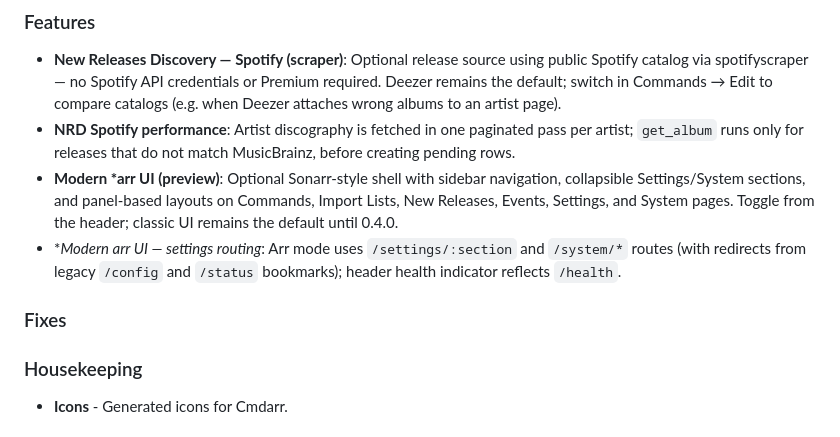
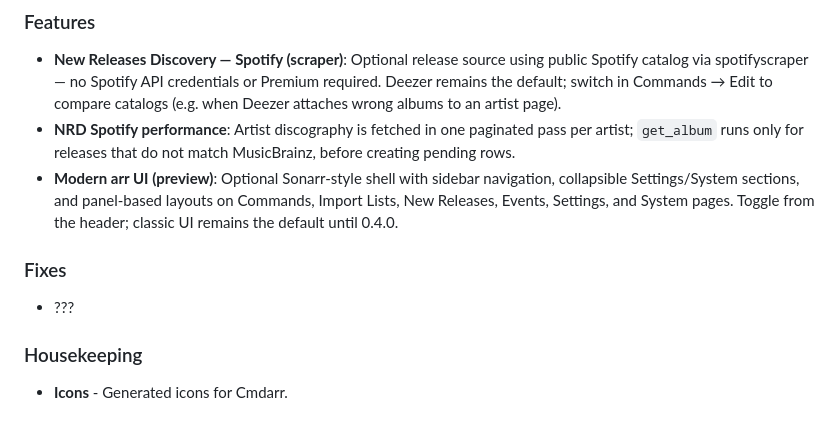
Before and after one commit to DeviantEng/Cmdarr, a Markdown page: CHANGELOG.md, the part around the change. Rendered like a GitHub page.

Commit message:
CHANGELOG fix

```diff
--- a/CHANGELOG.md
+++ b/CHANGELOG.md
@@ -10,10 +10,10 @@ and this project adheres to [Semantic Versioning](https://semver.org/spec/v2.0.0
 ### Features
 - **New Releases Discovery — Spotify (scraper)**: Optional release source using public Spotify catalog via spotifyscraper — no Spotify API credentials or Premium required. Deezer remains the default; switch in Commands → Edit to compare catalogs (e.g. when Deezer attaches wrong albums to an artist page).
 - **NRD Spotify performance**: Artist discography is fetched in one paginated pass per artist; `get_album` runs only for releases that do not match MusicBrainz, before creating pending rows.
-- **Modern *arr UI (preview)**: Optional Sonarr-style shell with sidebar navigation, collapsible Settings/System sections, and panel-based layouts on Commands, Import Lists, New Releases, Events, Settings, and System pages. Toggle from the header; classic UI remains the default until 0.4.0.
-- **Modern *arr UI — settings routing**: Arr mode uses `/settings/:section` and `/system/*` routes (with redirects from legacy `/config` and `/status` bookmarks); header health indicator reflects `/health`.
+- **Modern arr UI (preview)**: Optional Sonarr-style shell with sidebar navigation, collapsible Settings/System sections, and panel-based layouts on Commands, Import Lists, New Releases, Events, Settings, and System pages. Toggle from the header; classic UI remains the default until 0.4.0.
 
 ### Fixes
+- ???
 
 ### Housekeeping
 - **Icons** - Generated icons for Cmdarr.
```
